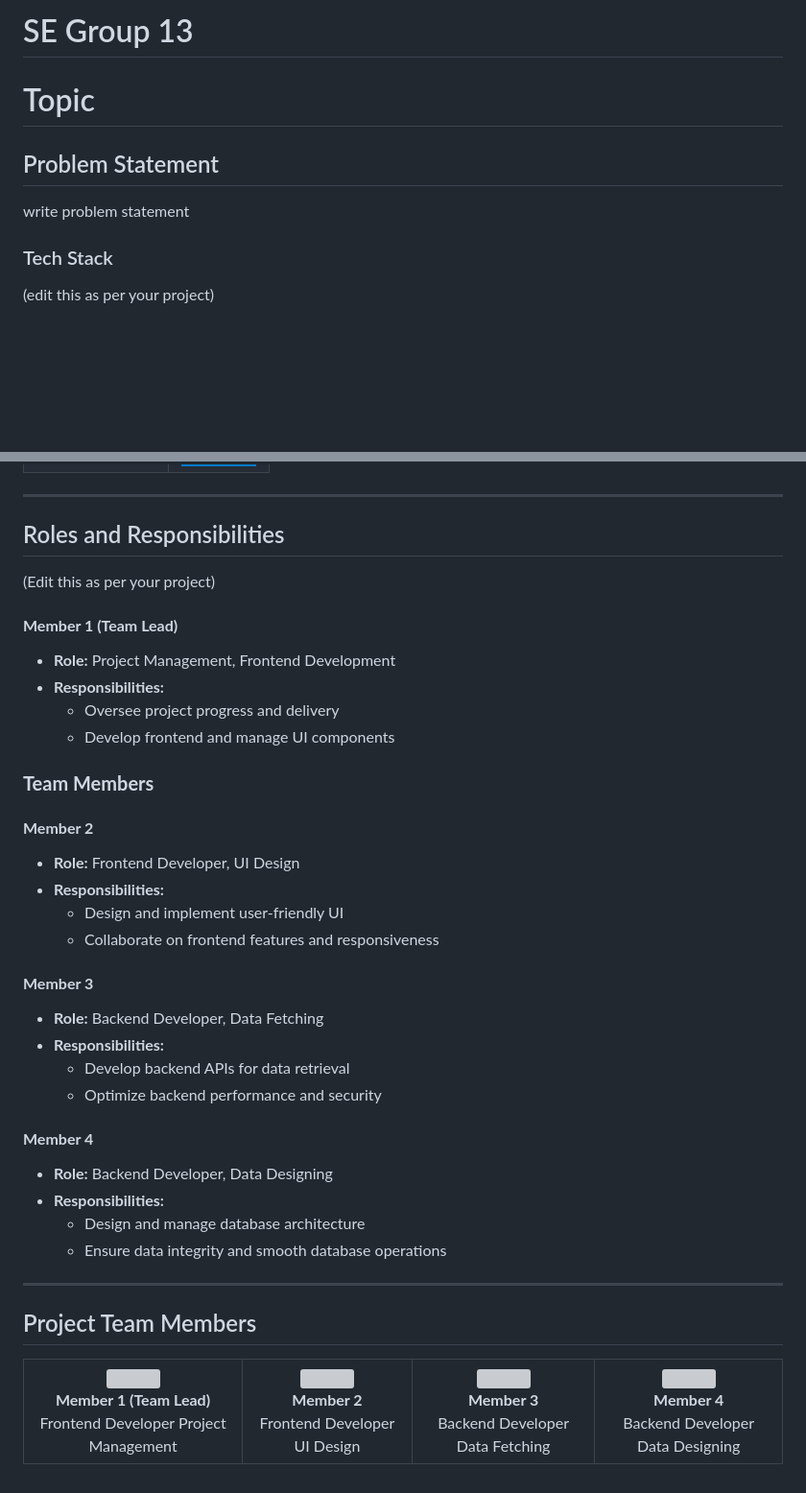
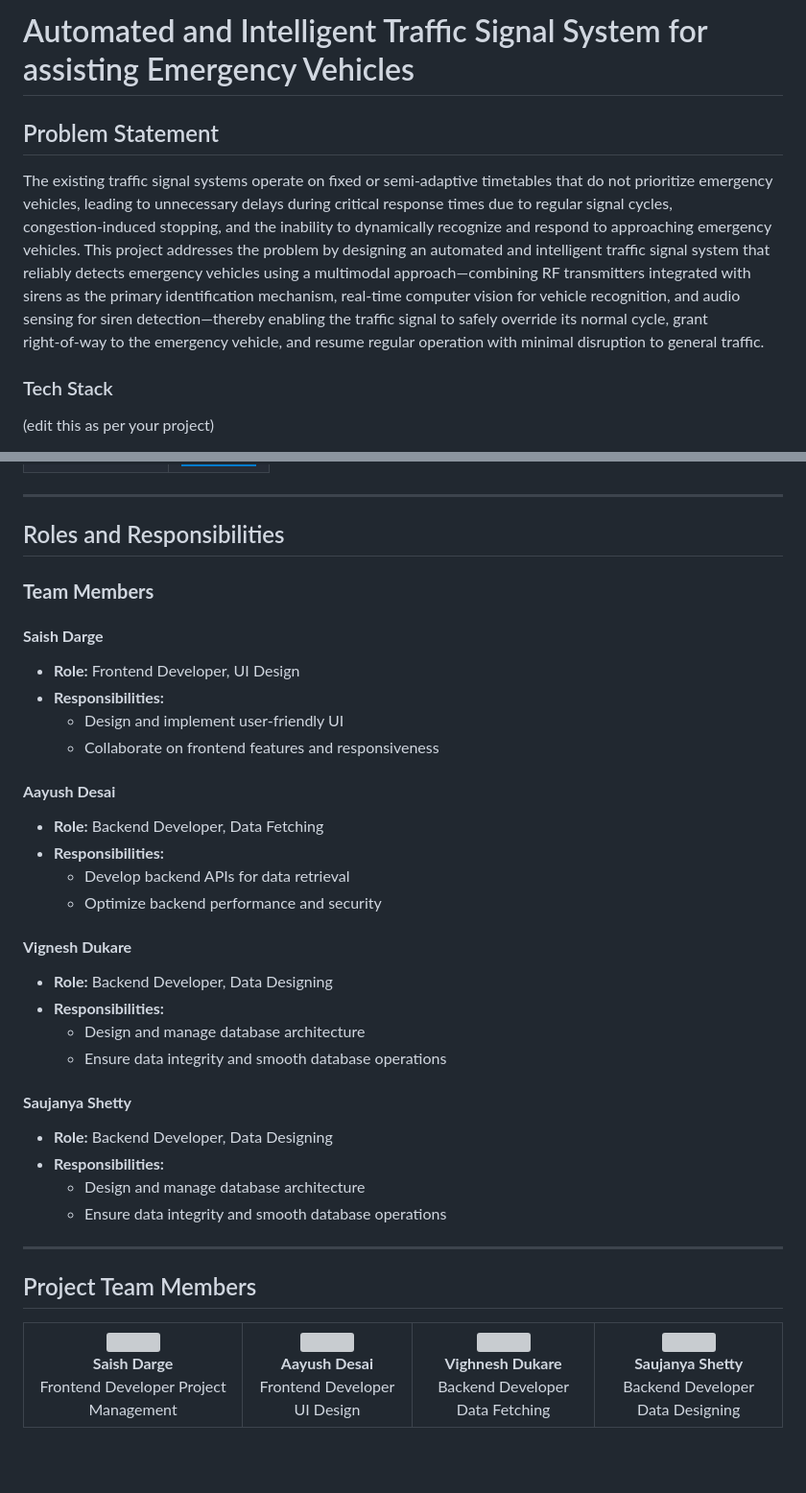
Before and after one commit to Leogabriele/SE_Group13, a Markdown page: README.md, 2 parts joined by grey strips. Shown at 96% size. GitHub-like rendering; badges without logos; blank space fills up the shorter version; grey boxes are pictures that could not be loaded.

```diff
--- a/README.md
+++ b/README.md
@@ -1,10 +1,8 @@
-# SE Group 13
-
-# Topic
+# Automated and Intelligent Traffic Signal System for assisting Emergency Vehicles
 
 ## Problem Statement
 
-write problem statement
+The existing traffic signal systems operate on fixed or semi‑adaptive timetables that do not prioritize emergency vehicles, leading to unnecessary delays during critical response times due to regular signal cycles, congestion‑induced stopping, and the inability to dynamically recognize and respond to approaching emergency vehicles. This project addresses the problem by designing an automated and intelligent traffic signal system that reliably detects emergency vehicles using a multimodal approach—combining RF transmitters integrated with sirens as the primary identification mechanism, real‑time computer vision for vehicle recognition, and audio sensing for siren detection—thereby enabling the traffic signal to safely override its normal cycle, grant right‑of‑way to the emergency vehicle, and resume regular operation with minimal disruption to general traffic.
 
 ### Tech Stack
 
@@ -45,29 +61,30 @@ Edit this as per your project
 ---
 
 ## Roles and Responsibilities
-(Edit this as per your project)
 
-#### **Member 1 (Team Lead)**
-- **Role:** Project Management, Frontend Development
-- **Responsibilities:**
-  - Oversee project progress and delivery
-  - Develop frontend and manage UI components
 
 ### **Team Members**
 
-#### **Member 2**
+#### **Saish Darge**
 - **Role:** Frontend Developer, UI Design
 - **Responsibilities:**
   - Design and implement user-friendly UI
   - Collaborate on frontend features and responsiveness
 
-#### **Member 3**
+#### **Aayush Desai**
 - **Role:** Backend Developer, Data Fetching
 - **Responsibilities:**
   - Develop backend APIs for data retrieval
   - Optimize backend performance and security
 
-#### **Member 4**
+#### **Vignesh Dukare**
+- **Role:** Backend Developer, Data Designing
+- **Responsibilities:**
+  - Design and manage database architecture
+  - Ensure data integrity and smooth database operations
+
+
+#### **Saujanya Shetty**
 - **Role:** Backend Developer, Data Designing
 - **Responsibilities:**
   - Design and manage database architecture
@@ -82,22 +99,22 @@ Edit this as per your project
   <tr align="center">
     <td>
       <img src="<image link>?size=250" width="180" height="180" /><br>
-      <b>Member 1 (Team Lead)</b><br>
+      <b>Saish Darge</b><br>
       Frontend Developer Project Management
     </td>
     <td>
      <img src="<image link>?size=250" width="180" height="180" /><br>
-      <b>Member 2</b><br>
+      <b>Aayush Desai</b><br>
       Frontend Developer UI Design
     </td>
     <td>
      <img src="<image link>?size=250" width="180" height="180" /><br>
-      <b>Member 3</b><br>
+      <b>Vighnesh Dukare</b><br>
       Backend Developer Data Fetching
     </td>
     <td>
       <img src="<image link>?size=250" width="180" height="180" /><br>
-      <b>Member 4</b><br>
+      <b>Saujanya Shetty</b><br>
       Backend Developer Data Designing
     </td>
   </tr>
```
Also changed, not shown: other parts of README.md (+20 -2 lines).
